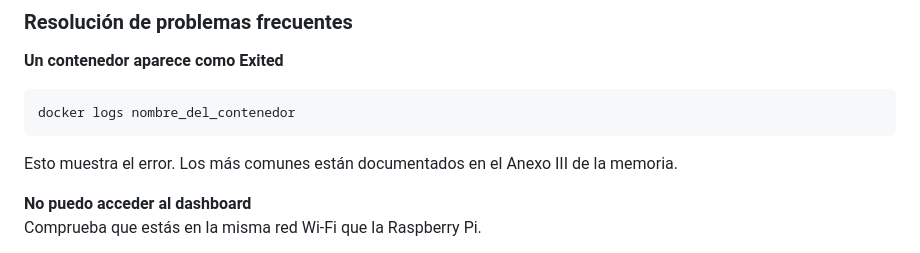
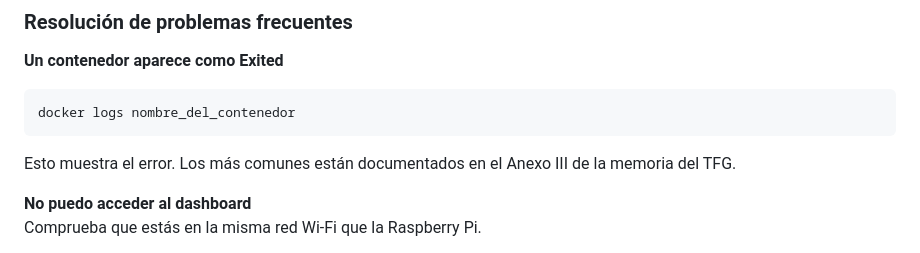
Before and after one commit to aanderdc/TFG_deCastro-Ander, a Markdown page: README.md, the part around the change. GitHub-like rendering.

````diff
--- a/README.md
+++ b/README.md
@@ -309,7 +309,7 @@ Verás el panel de control con métricas en tiempo real.
 ```bash
 docker logs nombre_del_contenedor
 ```
-Esto muestra el error. Los más comunes están documentados en el Anexo III de la memoria.
+Esto muestra el error. Los más comunes están documentados en el Anexo III de la memoria del TFG.
 
 **No puedo acceder al dashboard**
 Comprueba que estás en la misma red Wi-Fi que la Raspberry Pi.
````
